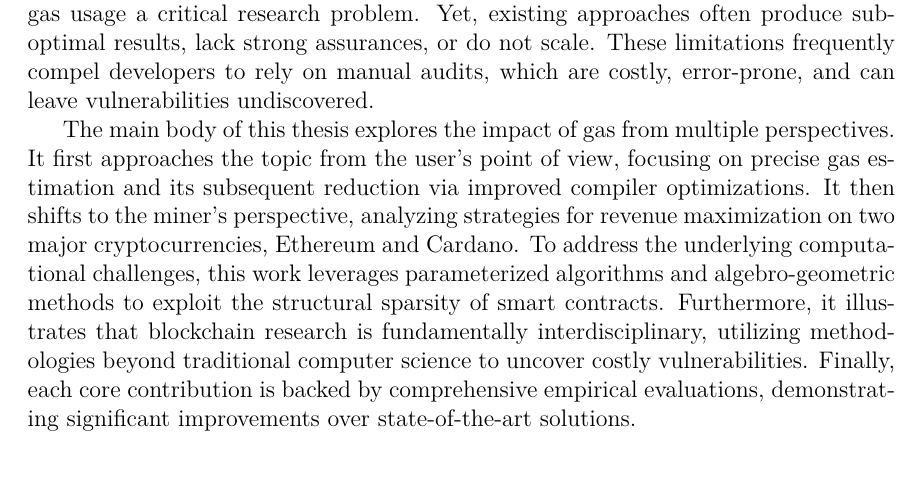
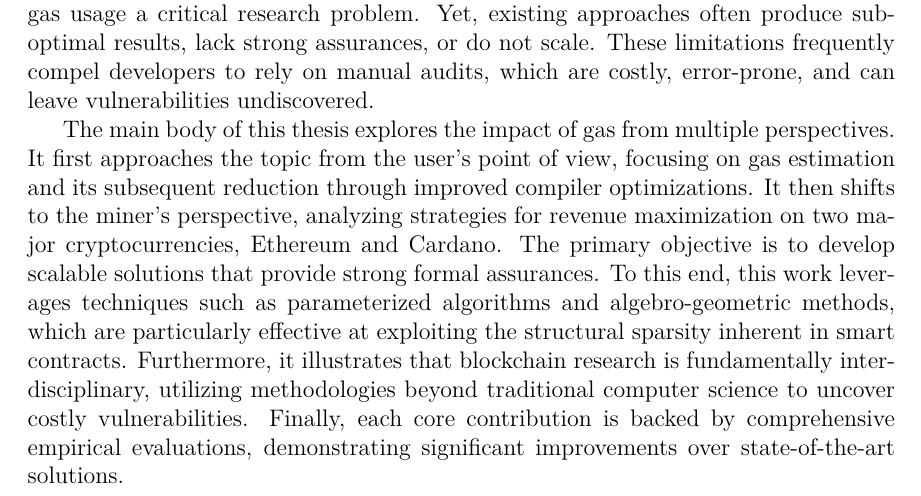
Before and after one commit to destrat18/phd_thesis, a LaTeX thesis (main.tex, which reads abstract.tex): part of page 2 of 146, cut so that both start at the same text. Compiled offline with pdfLaTeX.

Commit message:
Fix abstract

```diff
--- a/abstract.tex
+++ b/abstract.tex
@@ -1,3 +1,5 @@
 Blockchains are a family of distributed consensus protocols that maintain a shared, append-only ledger without relying on a trusted central authority. Smart contracts are self-enforcing programs executed on blockchains that can support arbitrarily complex logic. Their applications span multiple domains, including finance, healthcare, and supply chain management, in both the public and private sectors. They are currently in charge of billions of dollars' worth of digital assets. On modern programmable blockchains, users incur execution fees, known as ``gas,'' when interacting with contracts. In the last five years, Ethereum users spent more than $19.6$ billion USD on gas fees. The high cost of gas and the existence of ``out-of-gas'' vulnerabilities, which have led to millions of dollars in user losses, make the analysis and minimization of gas usage a critical research problem. Yet, existing approaches often produce suboptimal results, lack strong assurances, or do not scale. These limitations frequently compel developers to rely on manual audits, which are costly, error-prone, and can leave vulnerabilities undiscovered.
 
-The main body of this thesis explores the impact of gas from multiple perspectives. It first approaches the topic from the user's point of view, focusing on precise gas estimation and its subsequent reduction via improved compiler optimizations. It then shifts to the miner's perspective, analyzing strategies for revenue maximization on two major cryptocurrencies, Ethereum and Cardano. To address the underlying computational challenges, this work leverages parameterized algorithms and algebro-geometric methods to exploit the structural sparsity of smart contracts. Furthermore, it illustrates that blockchain research is fundamentally interdisciplinary, utilizing methodologies beyond traditional computer science to uncover costly vulnerabilities. Finally, each core contribution is backed by comprehensive empirical evaluations, demonstrating significant improvements over state-of-the-art solutions.
+The main body of this thesis explores the impact of gas from multiple perspectives. It first approaches the topic from the user's point of view, focusing on gas estimation and its subsequent reduction through improved compiler optimizations. It then shifts to the miner's perspective, analyzing strategies for revenue maximization on two major cryptocurrencies, Ethereum and Cardano.
+The primary objective is to develop scalable solutions that provide strong formal assurances. To this end, this work leverages techniques such as parameterized algorithms and algebro-geometric methods, which are particularly effective at exploiting the structural sparsity inherent in smart contracts.
+Furthermore, it illustrates that blockchain research is fundamentally interdisciplinary, utilizing methodologies beyond traditional computer science to uncover costly vulnerabilities. Finally, each core contribution is backed by comprehensive empirical evaluations, demonstrating significant improvements over state-of-the-art solutions.
```
